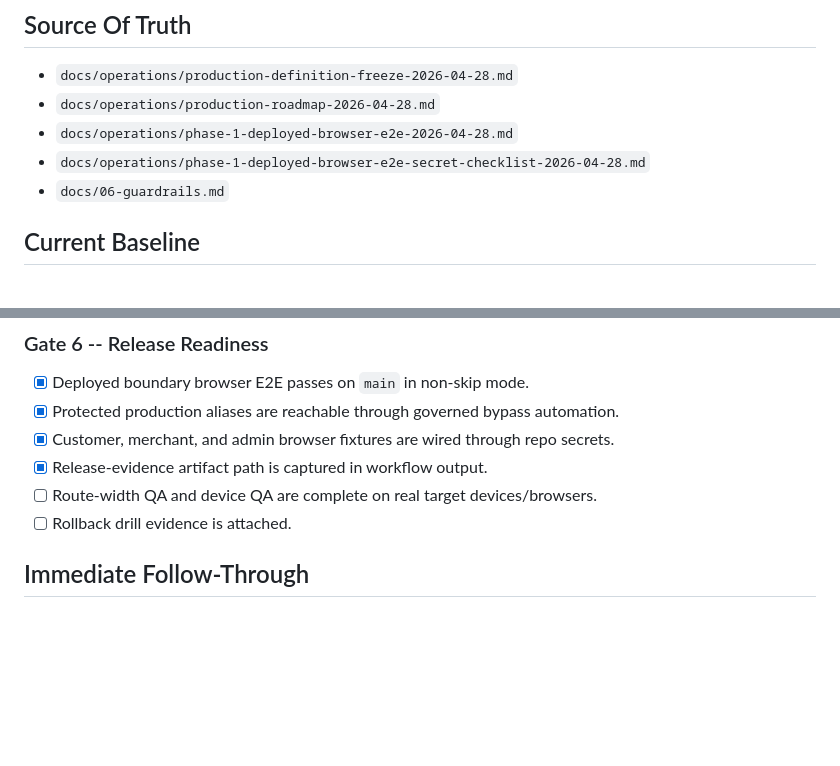
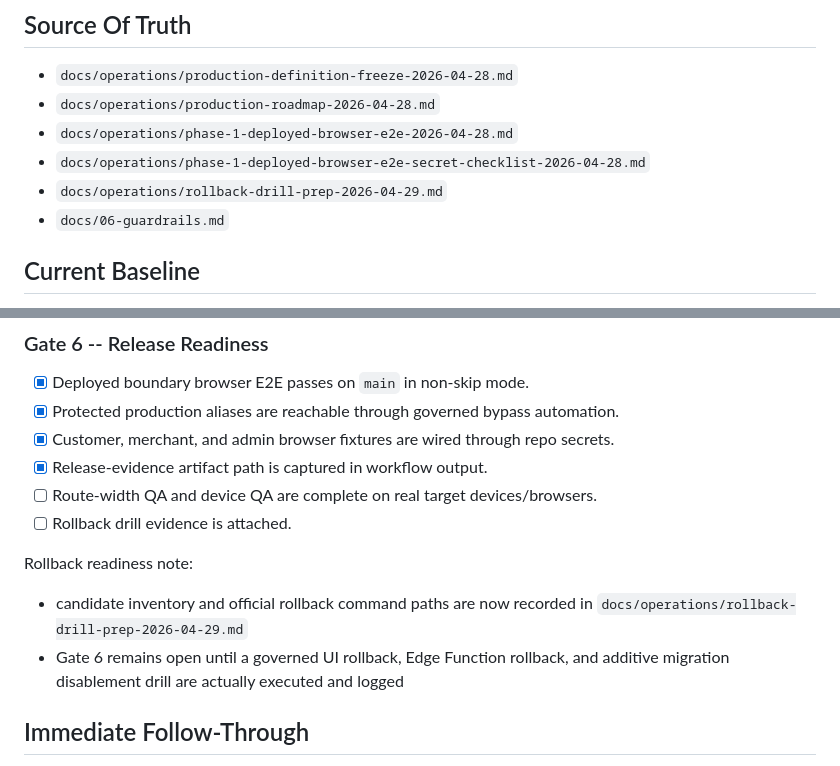
Before and after one commit to ahc0403-commits/deliberry, a Markdown page: docs/operations/release-gate-checklist-2026-04-29.md, 2 parts joined by grey strips. Drawn GitHub-style; blank space fills up the shorter version.

Commit message:
Document rollback drill preparation

```diff
--- a/docs/operations/release-gate-checklist-2026-04-29.md
+++ b/docs/operations/release-gate-checklist-2026-04-29.md
@@ -19,6 +19,7 @@ It is not a scope document. It is a release-evidence document.
 - `docs/operations/production-roadmap-2026-04-28.md`
 - `docs/operations/phase-1-deployed-browser-e2e-2026-04-28.md`
 - `docs/operations/phase-1-deployed-browser-e2e-secret-checklist-2026-04-28.md`
+- `docs/operations/rollback-drill-prep-2026-04-29.md`
 - `docs/06-guardrails.md`
 
 ## Current Baseline
@@ -76,6 +77,11 @@ It is not a scope document. It is a release-evidence document.
 - [ ] Route-width QA and device QA are complete on real target devices/browsers.
 - [ ] Rollback drill evidence is attached.
 
+Rollback readiness note:
+
+- candidate inventory and official rollback command paths are now recorded in `docs/operations/rollback-drill-prep-2026-04-29.md`
+- Gate 6 remains open until a governed UI rollback, Edge Function rollback, and additive migration disablement drill are actually executed and logged
+
 ## Immediate Follow-Through
 
 1. Keep `25097914890` as the current green deployed baseline until a newer non-skip run supersedes it.
```
Also changed, not shown: docs/operations/production-roadmap-2026-04-28.md (+2 -1 lines), docs/operations/rollback-drill-prep-2026-04-29.md (added, +159 -0 lines).
